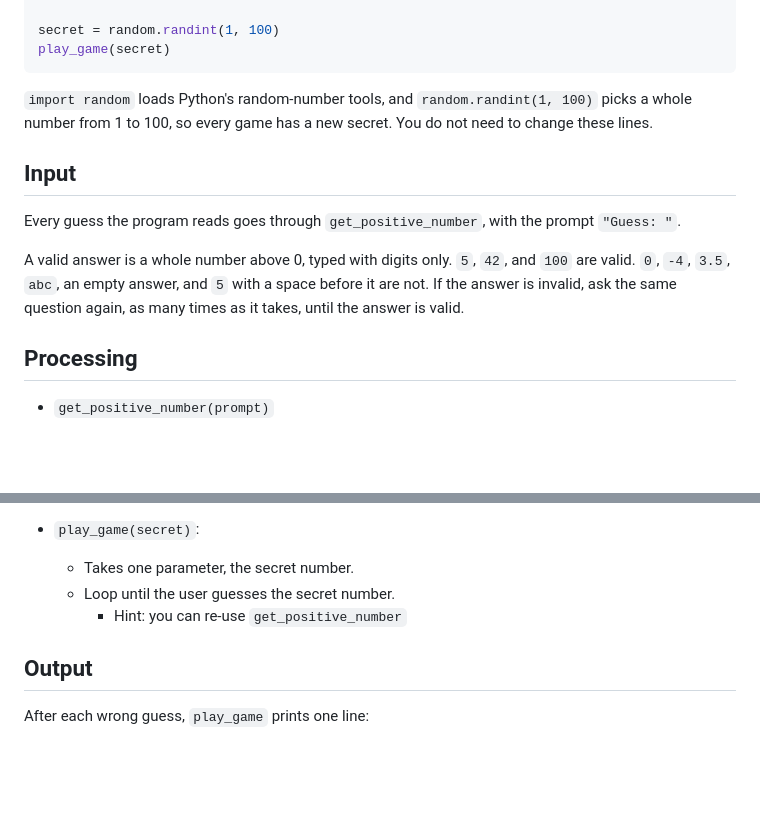
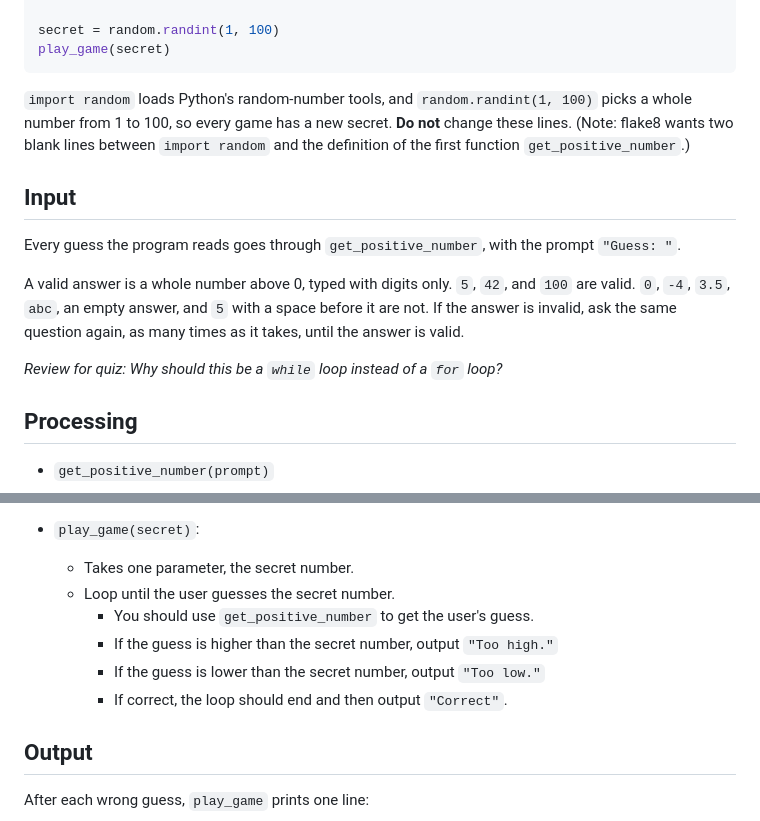
Before and after one commit to bi3mer/autograder, a Markdown page: cs230/w5p1.md, 2 parts joined by grey strips. Drawn GitHub-style; blank space fills up the shorter version.

Commit message:
w5p1 further improvements

````diff
--- a/cs230/w5p1.md
+++ b/cs230/w5p1.md
@@ -19,13 +19,15 @@ secret = random.randint(1, 100)
 play_game(secret)
 ```
 
-`import random` loads Python's random-number tools, and `random.randint(1, 100)` picks a whole number from 1 to 100, so every game has a new secret. You do not need to change these lines.
+`import random` loads Python's random-number tools, and `random.randint(1, 100)` picks a whole number from 1 to 100, so every game has a new secret. **Do not** change these lines. (Note: flake8 wants two blank lines between `import random` and the definition of the first function `get_positive_number`.)
 
 ## Input
 
 Every guess the program reads goes through `get_positive_number`, with the prompt `"Guess: "`.
 
 A valid answer is a whole number above 0, typed with digits only. `5`, `42`, and `100` are valid. `0`, `-4`, `3.5`, `abc`, an empty answer, and `5` with a space before it are not. If the answer is invalid, ask the same question again, as many times as it takes, until the answer is valid.
+
+_Review for quiz: Why should this be a `while` loop instead of a `for` loop?_
 
 ## Processing
 
@@ -39,7 +41,10 @@ A valid answer is a whole number above 0, typed with digits only. `5`, `42`, and
 - `play_game(secret)`:
   - Takes one parameter, the secret number.
   - Loop until the user guesses the secret number.
-    - Hint: you can re-use `get_positive_number`
+    - You should use `get_positive_number` to get the user's guess.
+    - If the guess is higher than the secret number, output `"Too high."`
+    - If the guess is lower than the secret number, output `"Too low."`
+    - If correct, the loop should end and then output `"Correct"`.
 
 ## Output
 
````
